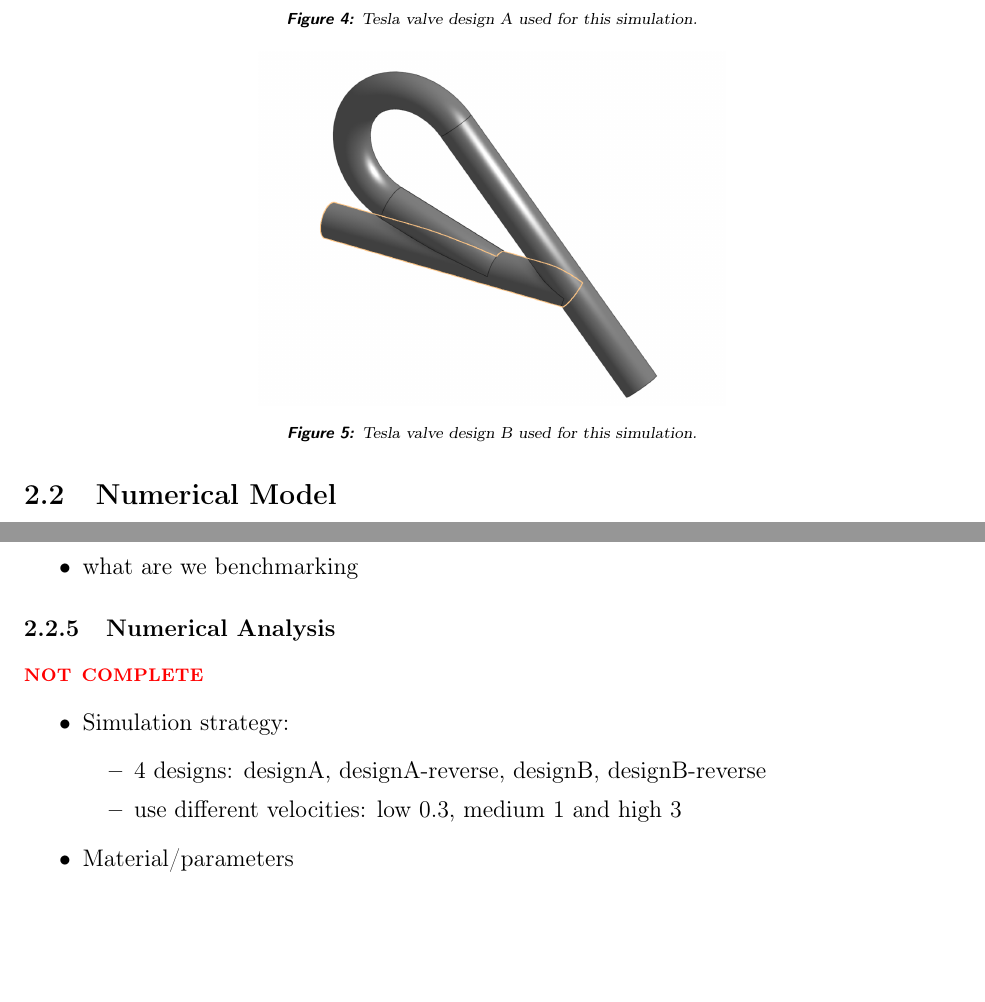
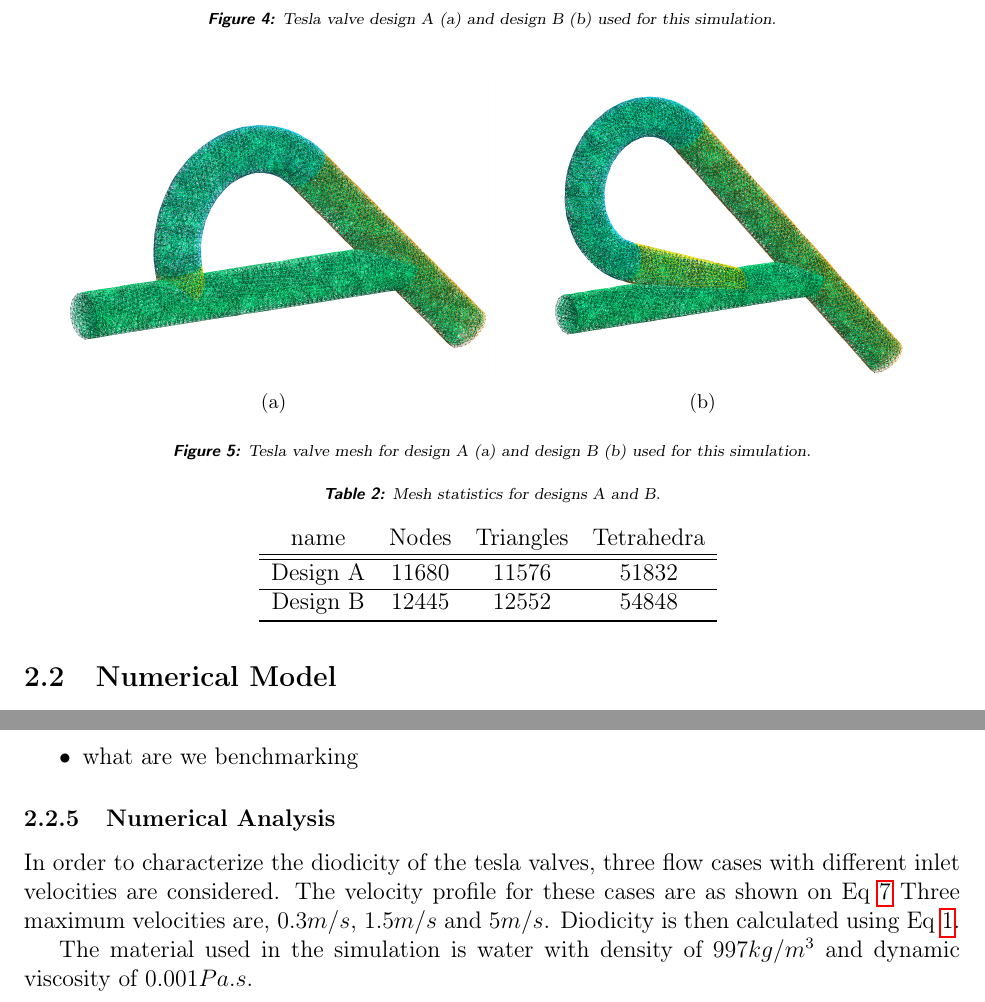
Before and after one commit to wildthingz/tesla-valve-fenics, a LaTeX document (report/report.tex): two parts of pages 4 and 6 of 7 before the commit and two parts of pages 4 and 6 of 8 after it, joined at a grey line, cut so that both start at the same text, the shorter picture padded with empty space. Compiled offline with pdfLaTeX.

Commit message:
updated report

```diff
--- a/report/report.tex
+++ b/report/report.tex
@@ -126,9 +123,2 @@ Respective dimensions for designs A (Figure \ref{fig:tesla-valveA}) and B (Figur
-	\caption{Tesla valve design A used for this simulation.}
-	\label{fig:tesla-valveA}
-\end{figure}
 
 \begin{figure}[!h]
-	\begin{centering}
-		\includegraphics[angle=0,width=0.5\linewidth]{designB.png}
-		\par\end{centering}
-	\caption{Tesla valve design B used for this simulation.}
@@ -136,3 +130,4 @@ Respective dimensions for designs A (Figure \ref{fig:tesla-valveA}) and B (Figur
+	\caption{Tesla valve design A (a) and design B (b) used for this simulation.}
 \end{figure}
 
 \subsubsection{Mesh}
@@ -144,3 +136,25 @@ Respective dimensions for designs A (Figure \ref{fig:tesla-valveA}) and B (Figur
+\begin{figure}[!h]
+	\centering
+	\subfigure[\label{fig:meshdesignA}]
+		{\includegraphics[angle=0,width=0.45\linewidth]{mesh-designA.png}}
+	\subfigure[\label{fig:meshdesignB}]
+		{\includegraphics[angle=0,width=0.45\linewidth]{mesh-designB.png}}
+	\caption{Tesla valve mesh for design A (a) and design B (b) used for this simulation.}
+\end{figure}
+
+\begin{table}[!h]
+	\centering
+	\caption{Mesh statistics for designs A and B.}
+	\begin{tabular}{c c c c}
+		name & Nodes & Triangles & Tetrahedra \\
+		\hline \hline
+		Design A & 11680 & 11576 & 51832 \\
+		\hline
+		Design B & 12445 & 12552 & 54848 \\
+		\specialrule{.1em}{.05em}{.05em}
+	\end{tabular}
+	\label{table:meshstats}
+\end{table}
 
 \subsection{Numerical Model}
 \subsubsection{Flow Equations}
@@ -228,15 +243,10 @@ Dirichlet no-slip condition is applied on the walls of the valve and the outlet
 \end{itemize}
 
 \subsubsection{Numerical Analysis}
-\textcolor{red}{\textbf{\textsc{not complete}}}
-\begin{itemize}
-	\item Simulation strategy:
-	\begin{itemize}
-		\item 4 designs: designA, designA-reverse, designB, designB-reverse
-		\item use different velocities: low 0.3, medium 1 and high 3
-	\end{itemize}
-	\item Material/parameters
-\end{itemize}
+In order to characterize the diodicity of the tesla valves, three flow cases with different inlet velocities are considered. The velocity profile for these cases are as shown on Eq \ref{eq:inlet-velocity} Three maximum velocities are, $0.3 m/s$, $1.5 m/s$ and $5 m/s$. Diodicity is then calculated using Eq \ref{eq:diodicity}.
+
+The material used in the simulation is water with density of $997 kg/m^3$ and dynamic viscosity of $0.001Pa.s$.
+
 %-----------------------------------------------------------------------------------------------------------------
 \section{Software Workflow}
 
```
Also changed, not shown: report/figures/designA.png, report/figures/designB.png, report/figures/mesh-designA.png (added), report/figures/mesh-designB.png (added), report/report.pdf, report/report.tex (19 more changed lines).
